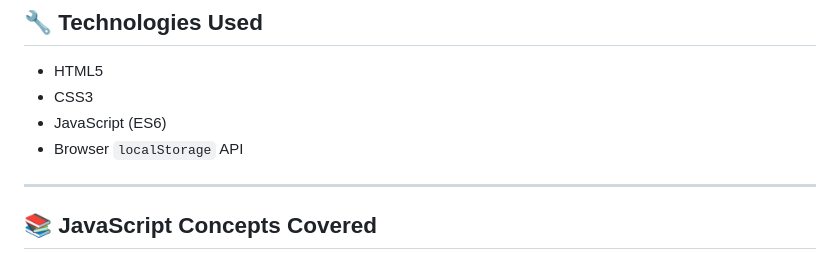
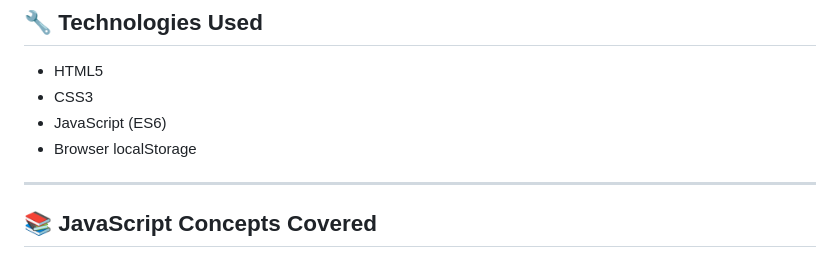
Before and after one commit to sakinasendhi52/Task-Manager, a Markdown page: README.md, the part around the change. Drawn GitHub-style.

```diff
--- a/README.md
+++ b/README.md
@@ -83,7 +83,7 @@ This project is built using HTML, CSS and JavaScript to create a working **Task
 - HTML5
 - CSS3
 - JavaScript (ES6)
-- Browser `localStorage` API
+- Browser localStorage
 
 ---
 
```
